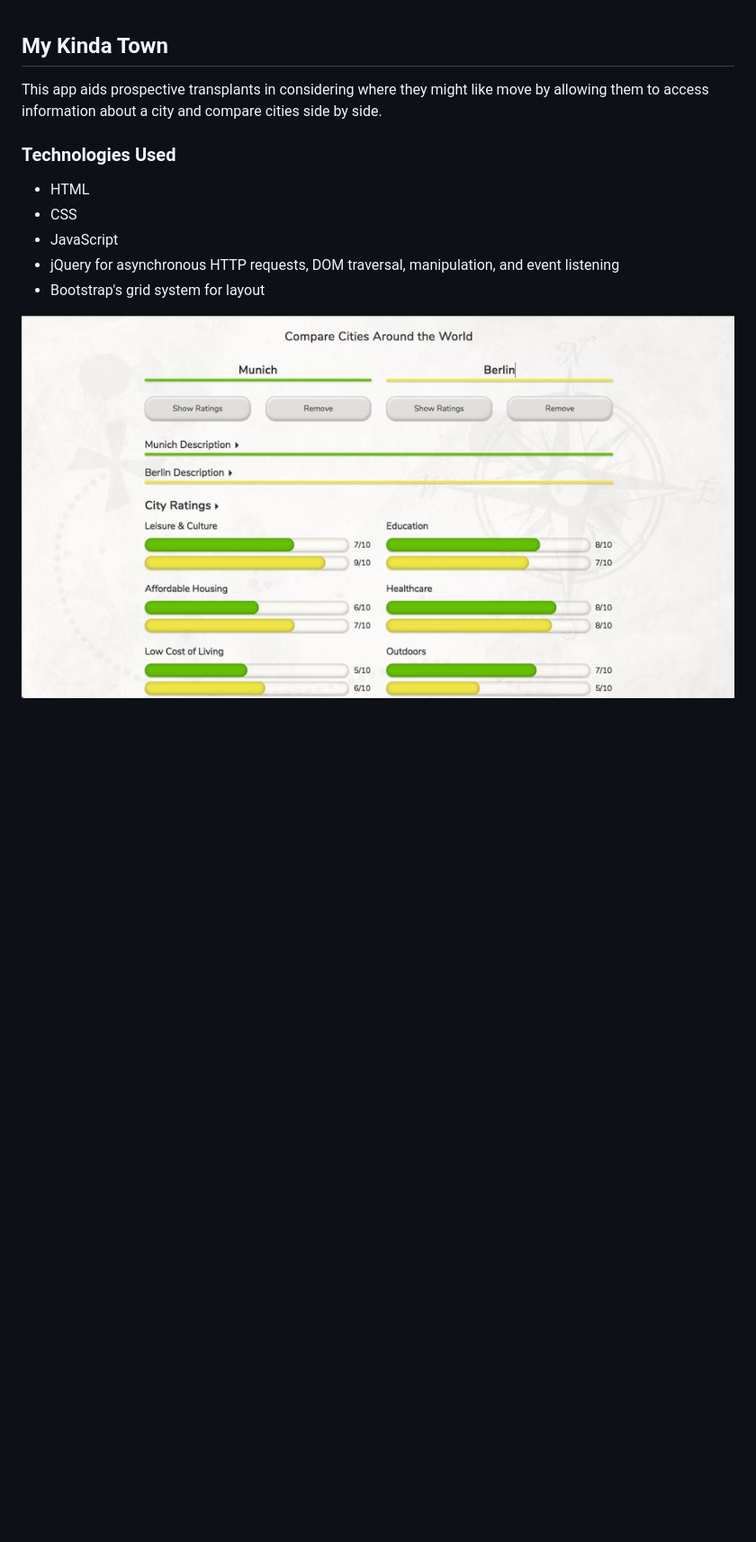
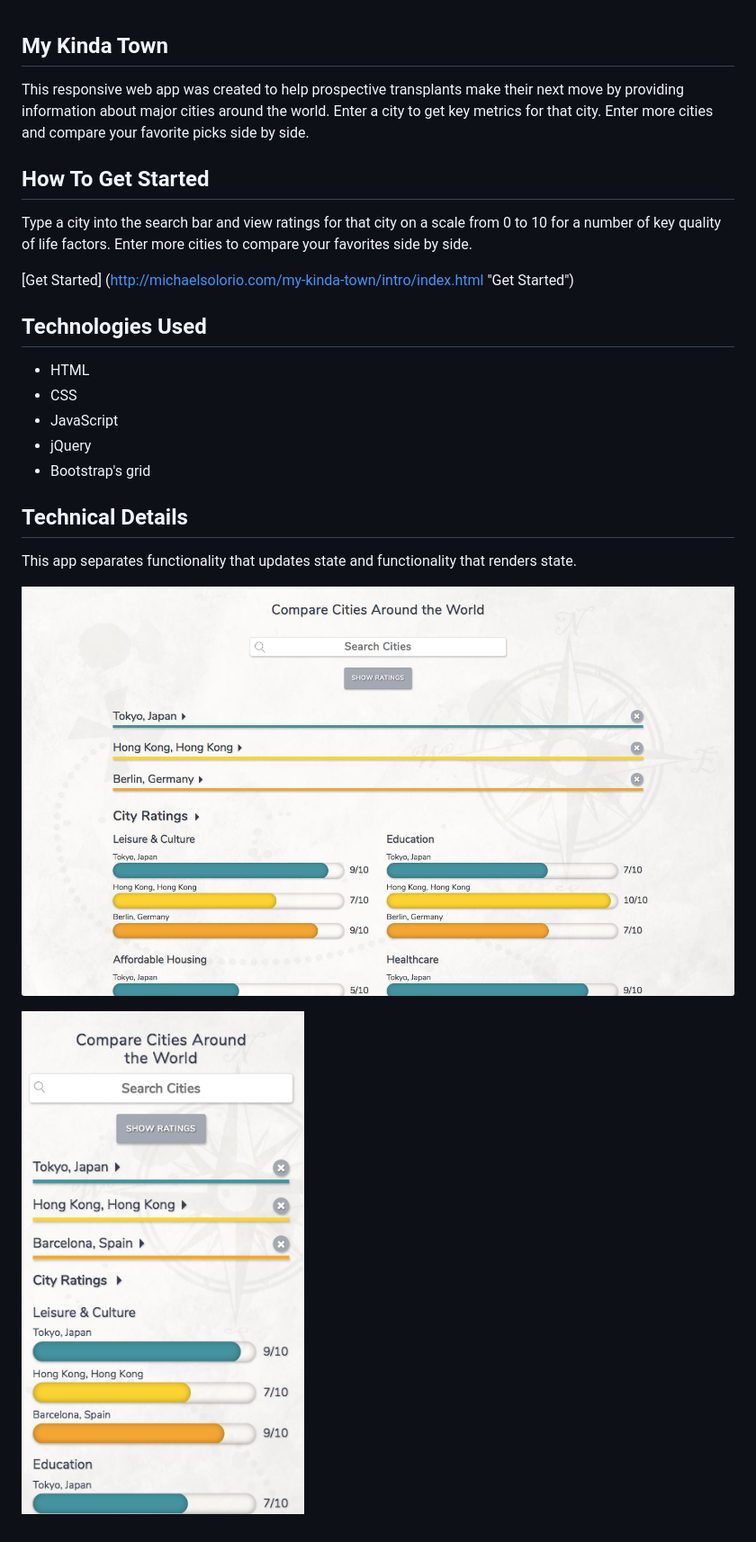
Before and after one commit to msolorio/my-kinda-town, a Markdown page: README.md, the part around the change. Shown at 90% size. Rendered like a GitHub page; pictures changed too: img/mobile-screen.png (added), img/screenshot.jpg (deleted), img/screenshot.png (added); blank space fills up the shorter version.

```diff
--- a/README.md
+++ b/README.md
@@ -1,13 +1,25 @@
 ## My Kinda Town
 
-This app aids prospective transplants in considering where they might like move by allowing them to access information about a city and compare cities side by side.
+This responsive web app was created to help prospective transplants make their next move by providing information about major cities around the world. Enter a city to get key metrics for that city. Enter more cities and compare your favorite picks side by side.
 
-### Technologies Used
+## How To Get Started
+
+Type a city into the search bar and view ratings for that city on a scale from 0 to 10 for a number of key quality of life factors. Enter more cities to compare your favorites side by side.
+
+[Get Started] (http://michaelsolorio.com/my-kinda-town/intro/index.html "Get Started")
+
+## Technologies Used
 
 - HTML
 - CSS
 - JavaScript
-- jQuery for asynchronous HTTP requests, DOM traversal, manipulation, and event listening
-- Bootstrap's grid system for layout
+- jQuery
+- Bootstrap's grid
 
-![alt text](./img/screenshot.jpg "two cities view")
+## Technical Details
+
+This app separates functionality that updates state and functionality that renders state.
+
+![alt text](./img/screenshot.png "desktop view")
+
+![alt text](./img/mobile-screen.png "mobile view")
```
Also changed, not shown: img/map-and-compass2.jpg (deleted), 7 other files.
